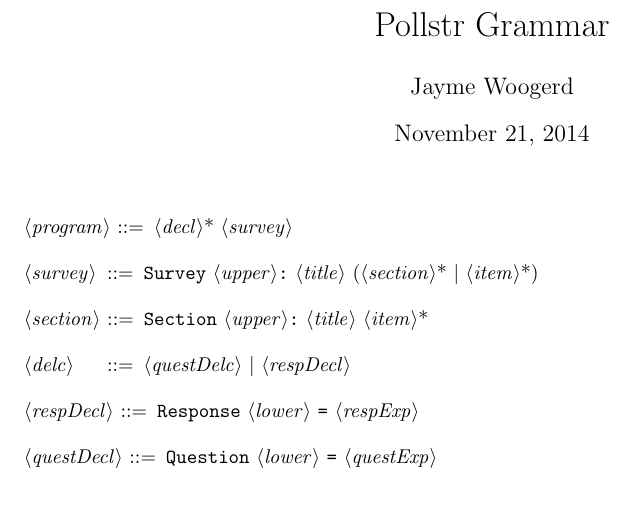
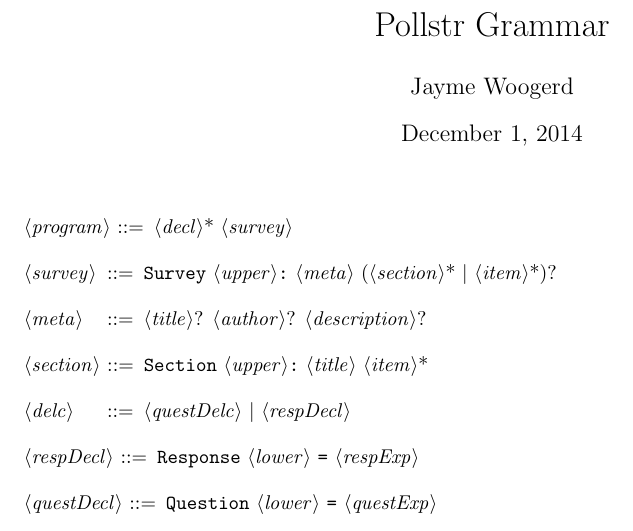
Before and after one commit to jwoogerd/Pollstr, a LaTeX document (Documentation/Pollstr_grammar.tex): part of the page, cut so that both start at the same text, the shorter picture padded with empty space. Compiled offline with pdfLaTeX.

Commit message:
Update grammer with meta

```diff
--- a/Documentation/Pollstr_grammar.tex
+++ b/Documentation/Pollstr_grammar.tex
@@ -5,7 +5,7 @@
 
 \title{Pollstr Grammar}
 \author{Jayme Woogerd}
-\date{November 21, 2014}
+\date{December 1, 2014}
 
 \setlength{\grammarindent}{6em}
 
@@ -18,7 +18,9 @@
 
     <program>    ::= <decl>* <survey>
 
-    <survey>     ::= "Survey"  <upper>":" <title> (<section>* | <item>*)
+    <survey>     ::= "Survey"  <upper>":" <meta> (<section>* | <item>*)?
+
+    <meta>       ::= <title>? <author>? <description>?
 
     <section>    ::= "Section" <upper>":" <title> <item>*
 
```
Also changed, not shown: Documentation/Pollstr_grammar.pdf.
